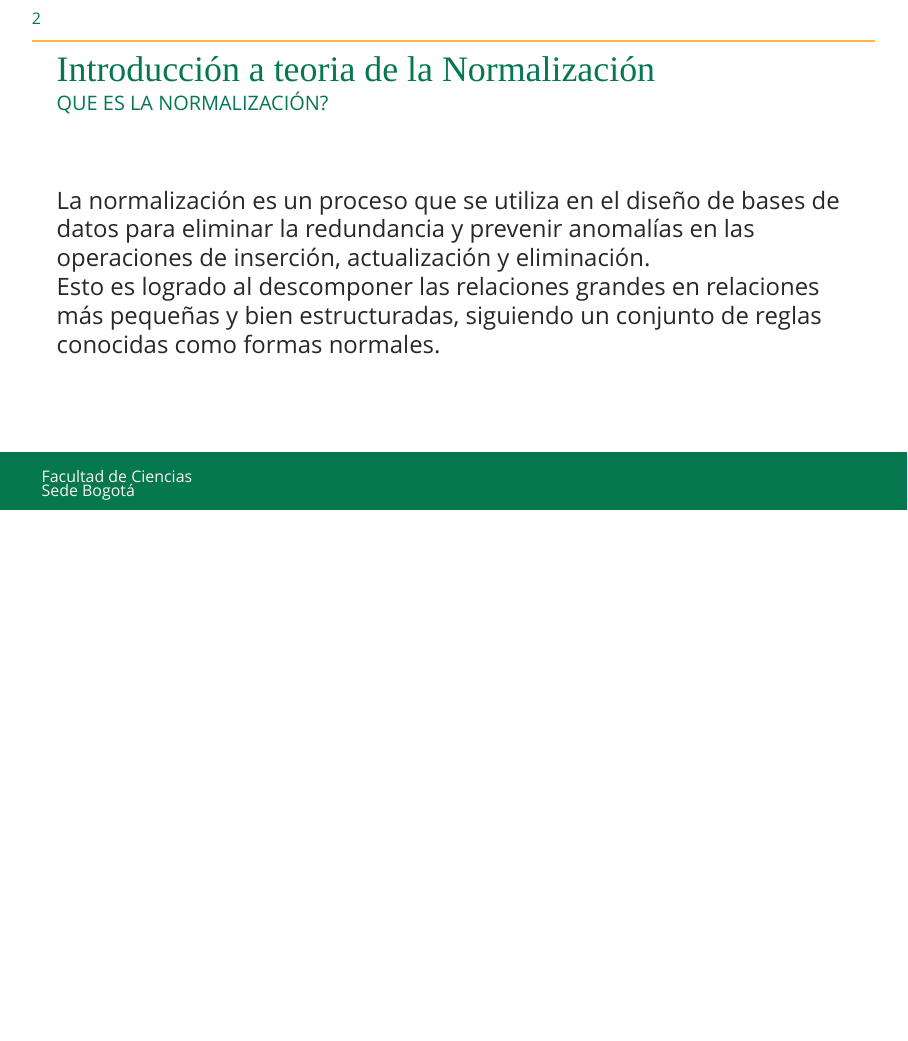
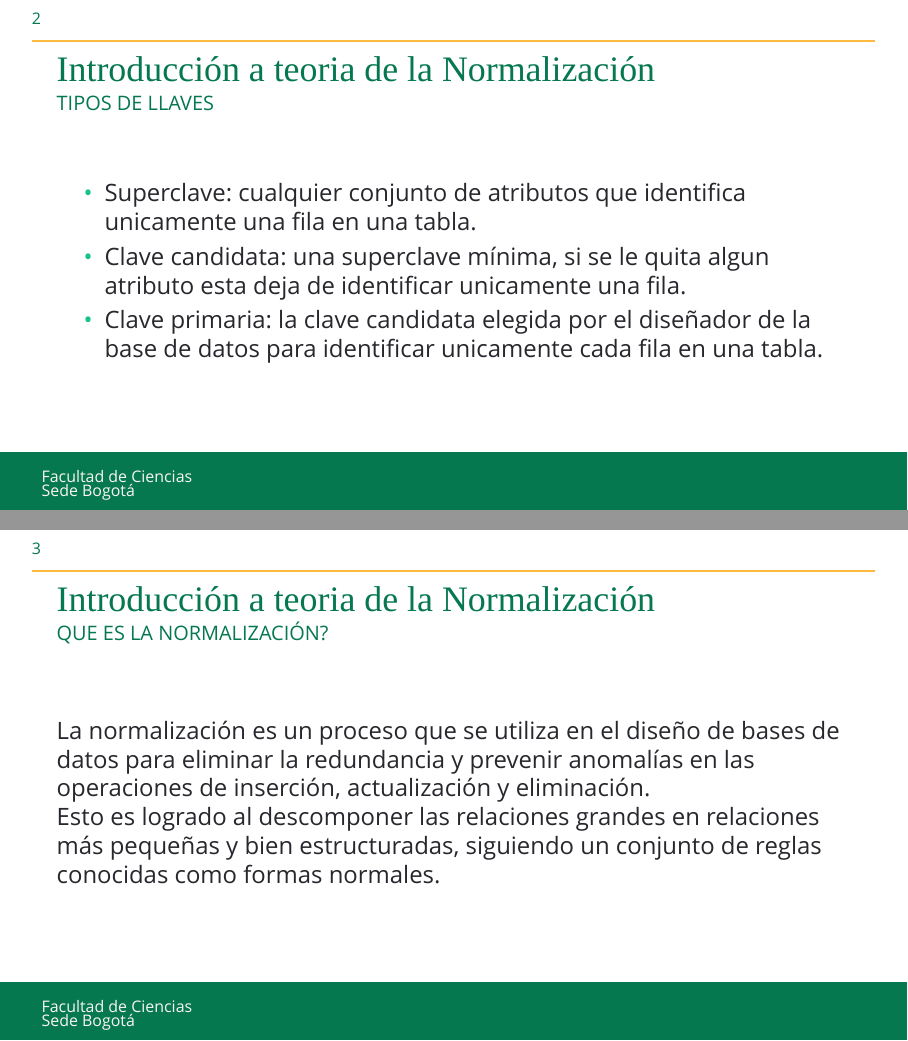
Before and after one commit to TomasJerezG/Seminar_Expo, LaTeX slides (main.tex): page 4 of 6 before the commit and pages 4 and 5 of 8 after it, the two joined at a grey line, the shorter picture padded with empty space. Compiled offline with LuaLaTeX; a missing font is replaced by an installed copy or a similar font.

Commit message:
cuarta diapositiva

```diff
--- a/main.tex
+++ b/main.tex
@@ -35,12 +36,24 @@
         \end{column}
     \end{columns}
 \end{frame}
+
+\begin{frame}
+    \frametitle{Introducción a teoria de la Normalización}
+    \framesubtitle{Tipos de Llaves}
+    \begin{itemize}
+        \item Superclave: cualquier conjunto de atributos que identifica unicamente una fila en una tabla.
+        \item Clave candidata: una superclave mínima, si se le quita algun atributo esta deja de identificar unicamente una fila.
+        \item Clave primaria: la clave candidata elegida por el diseñador de la base de datos para identificar unicamente cada fila en una tabla.
+    \end{itemize}
+\end{frame}
+
 \begin{frame}
     \frametitle{Introducción a teoria de la Normalización}
     \framesubtitle{Que es la Normalización?}
     La normalización es un proceso que se utiliza en el diseño de bases de datos para eliminar la redundancia y prevenir anomalías en las operaciones de inserción, actualización y eliminación. \\
     Esto es logrado al descomponer las relaciones grandes en relaciones más pequeñas y bien estructuradas, siguiendo un conjunto de reglas conocidas como formas normales. \\
 \end{frame}
+
 \begin{frame}
     \frametitle{Introducción a teoria de la Normalización}
     \framesubtitle{Formas Normales}
```
Also changed, not shown: main.tex (6 more changed lines).
